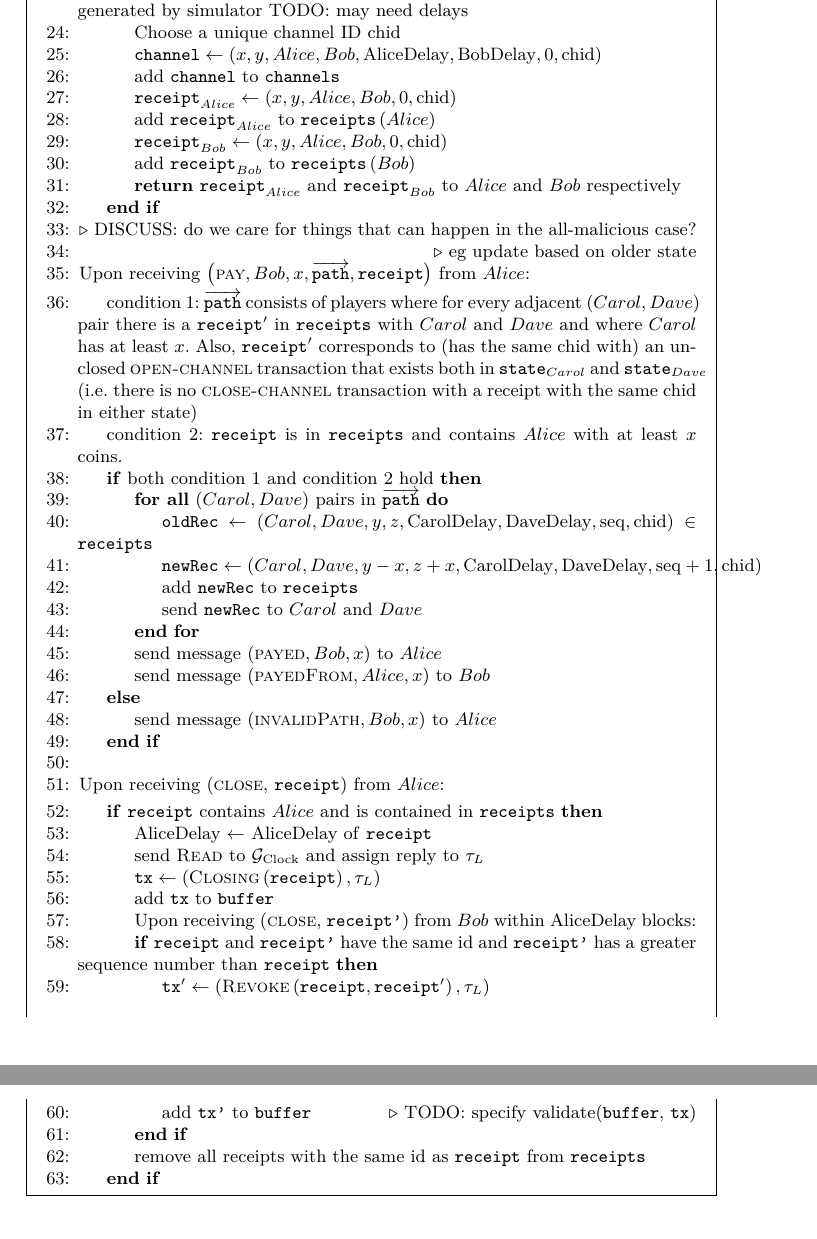
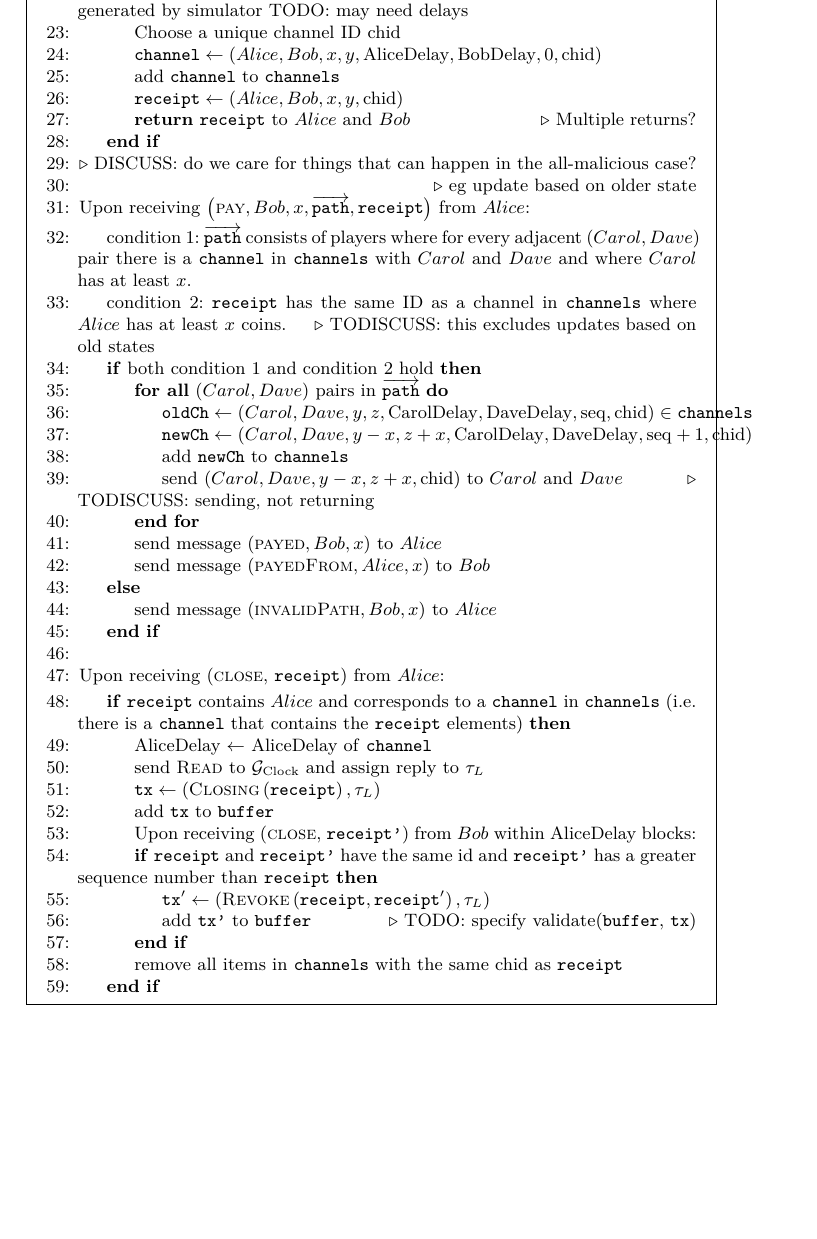
Before and after one commit to OrfeasLitos/PaymentChannels, a LaTeX paper (src/paymentChannels.tex, which reads src/payfunc.tex): two parts of pages 25 and 26 of 27 before the commit and part of page 25 of 27 after it, the two joined at a grey line, cut so that both start at the same text, the shorter picture padded with empty space. Compiled offline with pdfLaTeX.

Commit message:
Do not store receipts, use channels more

```diff
--- a/src/payfunc.tex
+++ b/src/payfunc.tex
@@ -59,24 +58,13 @@
         %\mathrm{forFundTX}\right), \tau_L\right)$
         %\State add \texttt{tx} to \texttt{buffer}
         \State Choose a unique channel ID chid
-        \State $\mathtt{channel} \gets \left(x, y, Alice, Bob,
+        \State $\mathtt{channel} \gets \left(Alice, Bob, x, y,
         \mathrm{AliceDelay}, \mathrm{BobDelay}, 0, \mathrm{chid}\right)$
         \State add \texttt{channel} to \texttt{channels}
-        \State $\mathtt{receipt}_{Alice} \gets \left(x, y, Alice, Bob, 0,
+        \State $\mathtt{receipt} \gets \left(Alice, Bob, x, y,
         \mathrm{chid}\right)$
-        \State add $\mathtt{receipt}_{Alice} \text{ to }
-        \mathtt{receipts}\left(Alice\right)$
-        \State $\mathtt{receipt}_{Bob} \gets \left(x, y, Alice, Bob, 0,
-        \mathrm{chid}\right)$
-        \State add $\mathtt{receipt}_{Bob} \text{ to }
-        \mathtt{receipts}\left(Bob\right)$
-        \State \Return $\mathtt{receipt}_{Alice} \text{ and }
-        \mathtt{receipt}_{Bob} \text{ to } Alice \text{ and } Bob \text{
-        respectively}$
-        %\State send message $\left(\mathrm{opened}, Alice, Bob, x, y, \mathrm{id}\right)$
-        %to $Alice$
-        %\State send message $\left(\mathrm{opened}, Bob, Alice, y, x, \mathrm{id}\right)$
-        %to $Bob$
+        \State \Return $\mathtt{receipt} \text{ to } Alice \text{ and } Bob$
+        \Comment{Multiple returns?}
       \EndIf
     \EndIndent
     \State \Comment{DISCUSS: do we care for things that can happen in the
@@ -87,25 +75,23 @@
     \Indent
       \State condition 1: $\overrightarrow{\mathtt{path}}$ consists of players
       where for every adjacent $\left(Carol, Dave\right)$ pair there is a
-      $\mathtt{receipt}'$ in \texttt{receipts} with $Carol$ and $Dave$ and where
-      $Carol$ has at least $x$. Also, $\mathtt{receipt}'$ corresponds to (has
-      the same chid with) an unclosed \textsc{open-channel} transaction that
-      exists both in $\mathtt{state}_{Carol}$ and $\mathtt{state}_{Dave}$ (i.e.
-      there is no \textsc{close-channel} transaction with a receipt with the
-      same chid in either state)
-      \State condition 2: \texttt{receipt} is in \texttt{receipts} and contains
-      $Alice$ with at least $x$ coins.
+      \texttt{channel} in \texttt{channels} with $Carol$ and $Dave$ and where
+      $Carol$ has at least $x$.
+      \State condition 2: \texttt{receipt} has the same ID as a channel in
+      \texttt{channels} where $Alice$ has at least $x$ coins.
+      \Comment{TODISCUSS: this excludes updates based on old states}
       \If{both condition 1 and condition 2 hold}
         \ForAll{$\left(Carol, Dave\right)$ pairs in
         $\overrightarrow{\mathtt{path}}$}
-          \State $\mathtt{oldRec} \gets \left(Carol, Dave, y, z,
+          \State $\mathtt{oldCh} \gets \left(Carol, Dave, y, z,
           \mathrm{CarolDelay}, \mathrm{DaveDelay}, \mathrm{seq},
-          \mathrm{chid}\right) \in \mathtt{receipts}$
-          \State $\mathtt{newRec} \gets \left(Carol, Dave, y - x, z + x,
+          \mathrm{chid}\right) \in \mathtt{channels}$
+          \State $\mathtt{newCh} \gets \left(Carol, Dave, y - x, z + x,
           \mathrm{CarolDelay}, \mathrm{DaveDelay}, \mathrm{seq} + 1,
           \mathrm{chid}\right)$
-          \State add \texttt{newRec} to \texttt{receipts}
-          \State send \texttt{newRec} to $Carol$ and $Dave$
+          \State add \texttt{newCh} to \texttt{channels}
+          \State send $\left(Carol, Dave, y - x, z + x, \mathrm{chid}\right)$ to
+          $Carol$ and $Dave$ \Comment{TODISCUSS: sending, not returning}
         \EndFor
         \State send message $\left(\textsc{payed}, Bob, x\right)$ to $Alice$
         \State send message $\left(\textsc{payedFrom}, Alice, x\right)$ to $Bob$
@@ -117,8 +103,10 @@
     \State
     \State Upon receiving (\textsc{close}, \texttt{receipt}) from $Alice$:
     \Indent
-      \If{\texttt{receipt} contains $Alice$ and is contained in \texttt{receipts}}
-        \State AliceDelay $\gets$ AliceDelay of \texttt{receipt}
+      \If{\texttt{receipt} contains $Alice$ and corresponds to a
+      \texttt{channel} in \texttt{channels} (i.e. there is a \texttt{channel}
+      that contains the \texttt{receipt} elements)}
+        \State AliceDelay $\gets$ AliceDelay of \texttt{channel}
         \State send \textsc{Read} to $\mathcal{G}_{\mathrm{Clock}}$ and assign
         reply to $\tau_L$
         \State $\mathtt{tx} \gets
@@ -134,8 +122,8 @@
           \State add \texttt{tx'} to \texttt{buffer} \Comment{TODO: specify
           validate(\texttt{buffer}, \texttt{tx})}
         \EndIf
-        \State remove all receipts with the same id as \texttt{receipt} from
-        \texttt{receipts}
+        \State remove all items in \texttt{channels} with the same chid as
+        \texttt{receipt}
       \EndIf
     \EndIndent
   \end{algorithmic}
```
Also changed, not shown: src/payfunc.tex (1 more changed lines).
